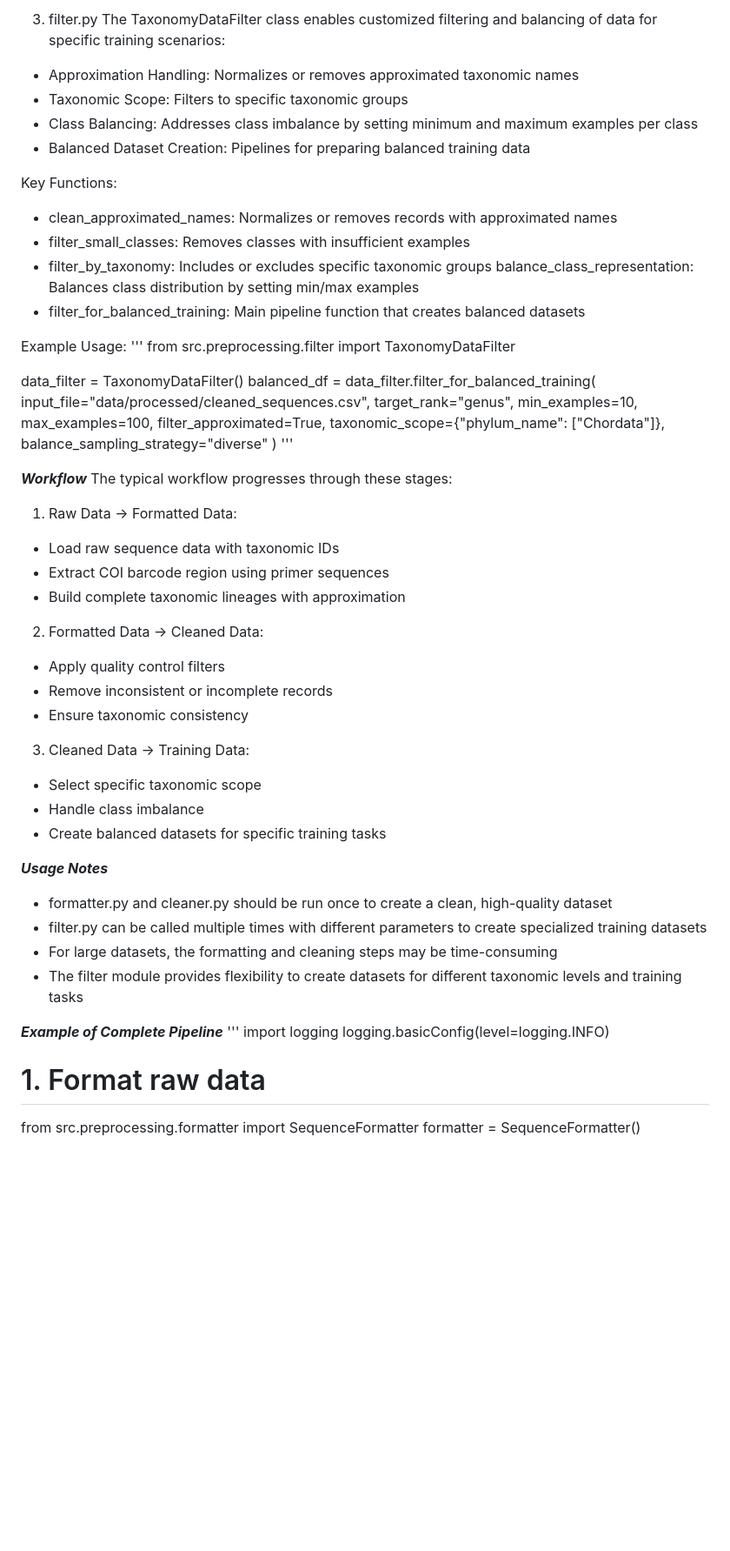
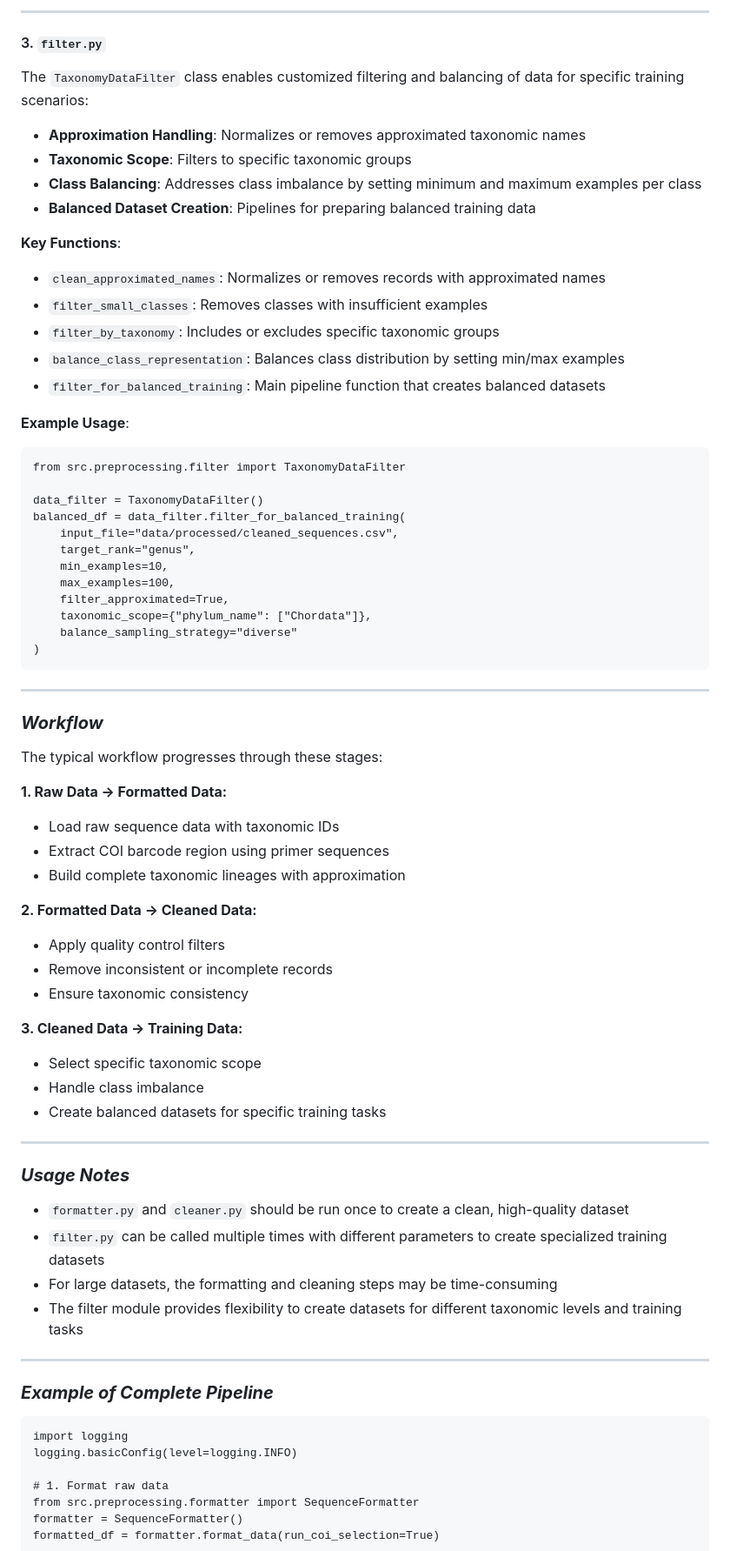
Before and after one commit to ntorqulu/taxo_classification, a Markdown page: src/preprocessing/README.md, the part around one of its changes. Shown at 87% size. Drawn GitHub-style; blank space fills up the shorter version.

````diff
--- a/src/preprocessing/README.md
+++ b/src/preprocessing/README.md
@@ -72,21 +78,23 @@ cleaned_df = cleaner.clean_data(
 
-3. filter.py
-The TaxonomyDataFilter class enables customized filtering and balancing of data for specific training scenarios:
+---
 
-- Approximation Handling: Normalizes or removes approximated taxonomic names
-- Taxonomic Scope: Filters to specific taxonomic groups
-- Class Balancing: Addresses class imbalance by setting minimum and maximum examples per class
-- Balanced Dataset Creation: Pipelines for preparing balanced training data
+#### 3. `filter.py`
+The `TaxonomyDataFilter` class enables customized filtering and balancing of data for specific training scenarios:
 
-Key Functions:
-- clean_approximated_names: Normalizes or removes records with approximated names
-- filter_small_classes: Removes classes with insufficient examples
-- filter_by_taxonomy: Includes or excludes specific taxonomic groups
-balance_class_representation: Balances class distribution by setting min/max examples
-- filter_for_balanced_training: Main pipeline function that creates balanced datasets
+- **Approximation Handling**: Normalizes or removes approximated taxonomic names
+- **Taxonomic Scope**: Filters to specific taxonomic groups
+- **Class Balancing**: Addresses class imbalance by setting minimum and maximum examples per class
+- **Balanced Dataset Creation**: Pipelines for preparing balanced training data
 
-Example Usage:
-'''
+**Key Functions**:
+- `clean_approximated_names`: Normalizes or removes records with approximated names
+- `filter_small_classes`: Removes classes with insufficient examples
+- `filter_by_taxonomy`: Includes or excludes specific taxonomic groups
+- `balance_class_representation`: Balances class distribution by setting min/max examples
+- `filter_for_balanced_training`: Main pipeline function that creates balanced datasets
+
+**Example Usage**:
+```
 from src.preprocessing.filter import TaxonomyDataFilter
 
 data_filter = TaxonomyDataFilter()
@@ -99,37 +107,42 @@ balanced_df = data_filter.filter_for_balanced_training(
     taxonomic_scope={"phylum_name": ["Chordata"]},
     balance_sampling_strategy="diverse"
 )
-'''
+```
 
-***Workflow***
+---
+
+### ***Workflow***
+
 The typical workflow progresses through these stages:
 
-1. Raw Data → Formatted Data:
-
+**1. Raw Data → Formatted Data:**
 - Load raw sequence data with taxonomic IDs
 - Extract COI barcode region using primer sequences
 - Build complete taxonomic lineages with approximation
 
-2. Formatted Data → Cleaned Data:
-
+**2. Formatted Data → Cleaned Data:**
 - Apply quality control filters
 - Remove inconsistent or incomplete records
 - Ensure taxonomic consistency
 
-3. Cleaned Data → Training Data:
-
+**3. Cleaned Data → Training Data:**
 - Select specific taxonomic scope
 - Handle class imbalance
 - Create balanced datasets for specific training tasks
 
-***Usage Notes***
-- formatter.py and cleaner.py should be run once to create a clean, high-quality dataset
-- filter.py can be called multiple times with different parameters to create specialized training datasets
+---
+
+### ***Usage Notes***
+
+- `formatter.py` and `cleaner.py` should be run once to create a clean, high-quality dataset
+- `filter.py` can be called multiple times with different parameters to create specialized training datasets
 - For large datasets, the formatting and cleaning steps may be time-consuming
 - The filter module provides flexibility to create datasets for different taxonomic levels and training tasks
 
-***Example of Complete Pipeline***
-'''
+---
+
+### ***Example of Complete Pipeline***
+```
 import logging
 logging.basicConfig(level=logging.INFO)
 
````
Also changed, not shown: other parts of src/preprocessing/README.md (+43 -37 lines).
